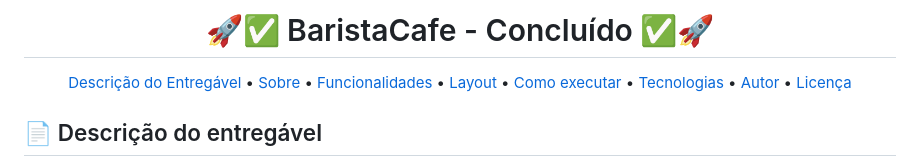
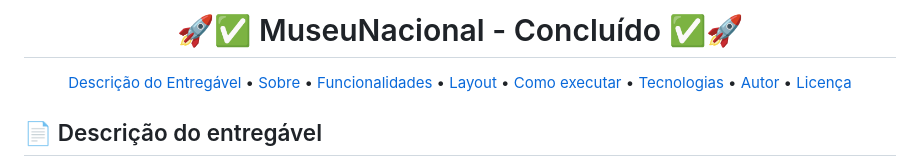
Before and after one commit to thiagoirenio/MuseuNacional, a Markdown page: README.md, the part around the change. Rendered like a GitHub page.

```diff
--- a/README.md
+++ b/README.md
@@ -12,7 +12,7 @@
 
 <!-- MODELO PROJETO FINALIZADO -->
 <h1 align="center">
-	  🚀✅ BaristaCafe - Concluído ✅🚀
+	  🚀✅ MuseuNacional - Concluído ✅🚀
 </h1>
 
 <!-- ---------------------------------------------------------------------- -->
```
